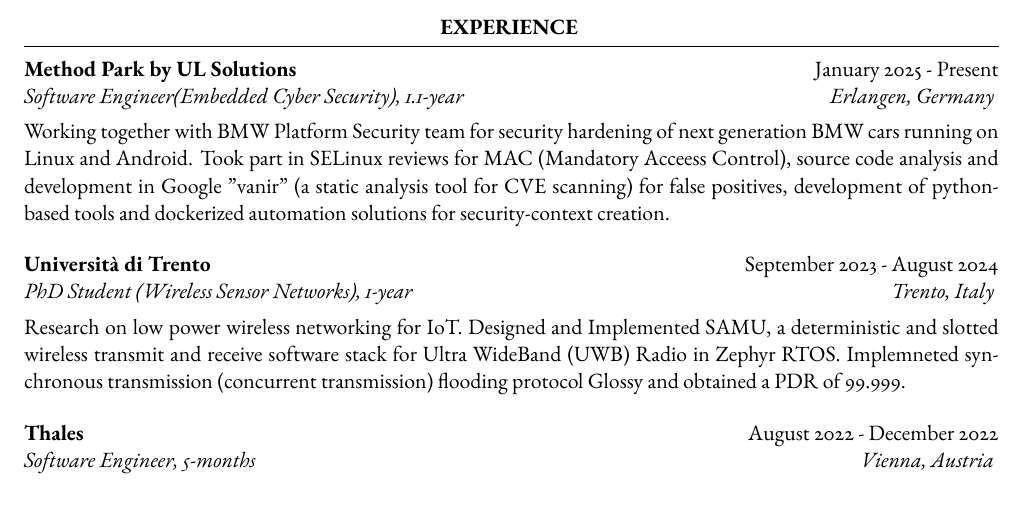
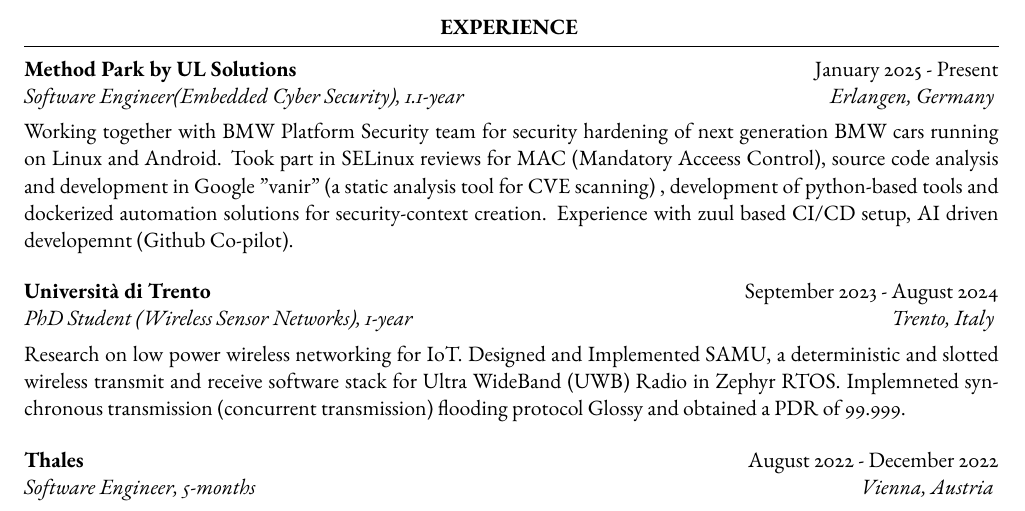
Before and after one commit to sebinsphilip/CurriculumVitae, a LaTeX CV (template.tex): part of page 1 of 3, cut so that both start at the same text. Compiled offline with pdfLaTeX.

Commit message:
Added AI skills

```diff
--- a/template.tex
+++ b/template.tex
@@ -112,7 +112,8 @@
     \begin{rSubsection}{Method Park by UL Solutions}{January 2025 - Present}{Software Engineer(Embedded Cyber Security), 1.1-year}{Erlangen, Germany}
     Working together with BMW Platform Security team for security hardening of next generation BMW cars running on Linux and Android. Took part in
     SELinux reviews for MAC (Mandatory Acceess Control), source code analysis and development in Google "vanir" (a static analysis tool for CVE scanning)
-    for false positives, development of python-based tools and dockerized automation solutions for security-context creation.
+    , development of python-based tools and dockerized automation solutions for security-context creation.  Experience with zuul based CI/CD setup, AI driven
+    developemnt (Github Co-pilot).
 
 
     \end{rSubsection}
```
Also changed, not shown: template.pdf.
